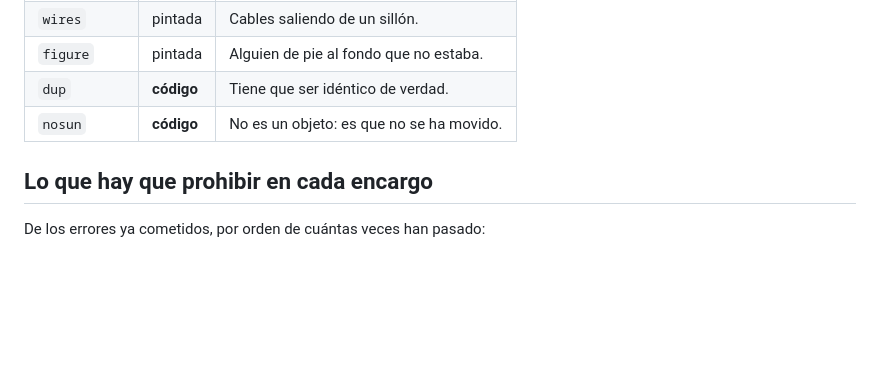
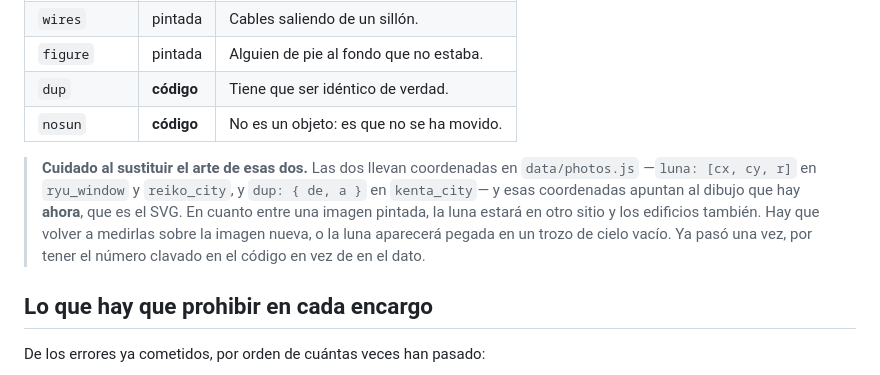
Before and after one commit to 904gabriela/SUJOM, a Markdown page: art-crudo/ENCARGO-ALBUM.md, the part around the change. GitHub-like rendering; blank space fills up the shorter version.

Commit message:
Aviso: las coordenadas de dos anomalías apuntan al dibujo de ahora
luna y dup llevan posiciones en data/photos.js que están medidas sobre
el SVG actual. En cuanto entre arte pintado, la luna estará en otro
sitio y los edificios también, y hay que volver a medirlas.

Es exactamente el fallo que acabo de arreglar, pero aplazado: antes el
número estaba clavado en el código y le pintaba un borrón negro a un
cielo vacío.

Co-Authored-By: Claude Opus 5 <noreply@anthropic.com>
Claude-Session: https://claude.ai/code/session_01P1J9MJnJUYY8y1kfFtEyNY

```diff
--- a/art-crudo/ENCARGO-ALBUM.md
+++ b/art-crudo/ENCARGO-ALBUM.md
@@ -96,6 +96,15 @@ un detalle de la foto, parece un botón.
 | `dup` | **código** | Tiene que ser idéntico de verdad. |
 | `nosun` | **código** | No es un objeto: es que no se ha movido. |
 
+> **Cuidado al sustituir el arte de esas dos.** Las dos llevan
+> coordenadas en `data/photos.js` —`luna: [cx, cy, r]` en `ryu_window`
+> y `reiko_city`, y `dup: { de, a }` en `kenta_city`— y esas
+> coordenadas apuntan al dibujo que hay **ahora**, que es el SVG. En
+> cuanto entre una imagen pintada, la luna estará en otro sitio y los
+> edificios también. Hay que volver a medirlas sobre la imagen nueva,
+> o la luna aparecerá pegada en un trozo de cielo vacío. Ya pasó una
+> vez, por tener el número clavado en el código en vez de en el dato.
+
 ## Lo que hay que prohibir en cada encargo
 
 De los errores ya cometidos, por orden de cuántas veces han pasado:
```
